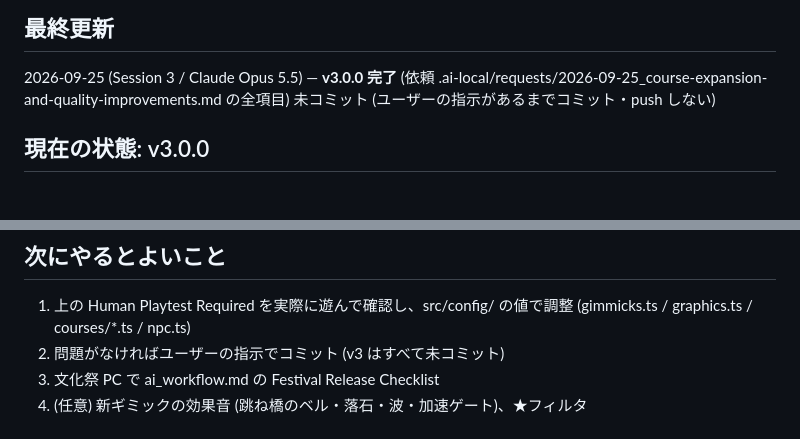
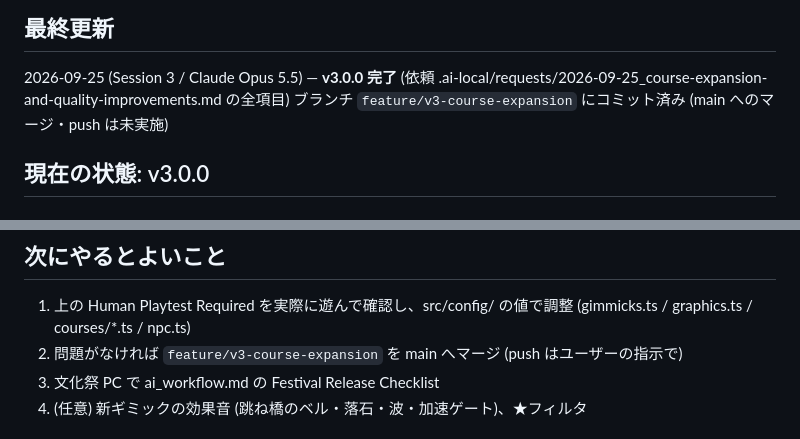
Before and after one commit to Haruki07-crew/drift-festa, a Markdown page: DEVELOPMENT_STATUS.md, 2 parts joined by grey strips. Drawn GitHub-style.

Commit message:
docs: record v3 branch status
Co-Authored-By: Claude Opus 5.5 (1M context) <noreply@anthropic.com>

```diff
--- a/DEVELOPMENT_STATUS.md
+++ b/DEVELOPMENT_STATUS.md
@@ -6,7 +6,7 @@
 
 ## 最終更新
 2026-09-25 (Session 3 / Claude Opus 5.5) — **v3.0.0 完了** (依頼 .ai-local/requests/2026-09-25_course-expansion-and-quality-improvements.md の全項目)
-未コミット (ユーザーの指示があるまでコミット・push しない)
+ブランチ `feature/v3-course-expansion` にコミット済み (main へのマージ・push は未実施)
 
 ## 現在の状態: v3.0.0
 
@@ -137,7 +137,7 @@ npm run sim            → 10コース × 4難易度 全車完走 (復帰は各
 
 ## 次にやるとよいこと
 1. 上の Human Playtest Required を実際に遊んで確認し、src/config/ の値で調整 (gimmicks.ts / graphics.ts / courses/*.ts / npc.ts)
-2. 問題がなければユーザーの指示でコミット (v3 はすべて未コミット)
+2. 問題がなければ `feature/v3-course-expansion` を main へマージ (push はユーザーの指示で)
 3. 文化祭 PC で ai_workflow.md の Festival Release Checklist
 4. (任意) 新ギミックの効果音 (跳ね橋のベル・落石・波・加速ゲート)、★フィルタ
 
```
